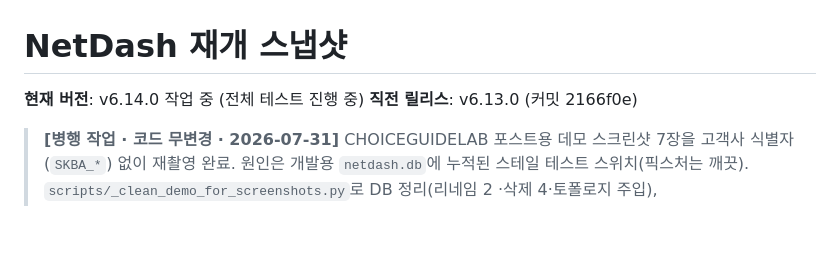
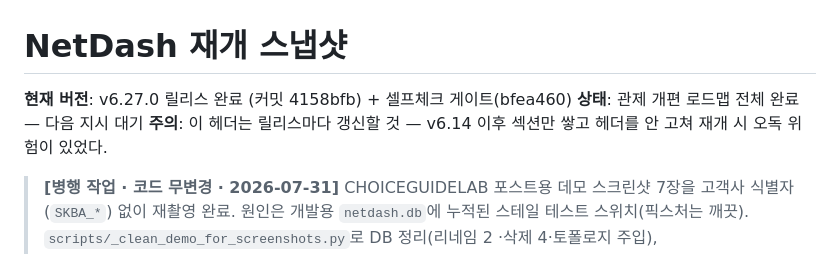
Before and after one commit to yonguncho/netdash-m1, a Markdown page: NetDash_RESUME.md, the part around the change. Rendered like a GitHub page; blank space fills up the shorter version.

Commit message:
docs: 재개 스냅샷 헤더 정정(v6.14 표기 잔류 → v6.27)
Co-Authored-By: Claude <noreply@anthropic.com>

```diff
--- a/NetDash_RESUME.md
+++ b/NetDash_RESUME.md
@@ -1,7 +1,9 @@
 # NetDash 재개 스냅샷
 
-**현재 버전**: v6.14.0 작업 중 (전체 테스트 진행 중)
-**직전 릴리스**: v6.13.0 (커밋 2166f0e)
+**현재 버전**: v6.27.0 릴리스 완료 (커밋 4158bfb) + 셀프체크 게이트(bfea460)
+**상태**: 관제 개편 로드맵 전체 완료 — 다음 지시 대기
+**주의**: 이 헤더는 릴리스마다 갱신할 것 — v6.14 이후 섹션만 쌓고 헤더를 안 고쳐
+재개 시 오독 위험이 있었다.
 
 > **[병행 작업 · 코드 무변경 · 2026-07-31]** CHOICEGUIDELAB 포스트용 데모 스크린샷 7장을
 > 고객사 식별자(`SKBA_*`) 없이 재촬영 완료. 원인은 개발용 `netdash.db`에 누적된 스테일
```
